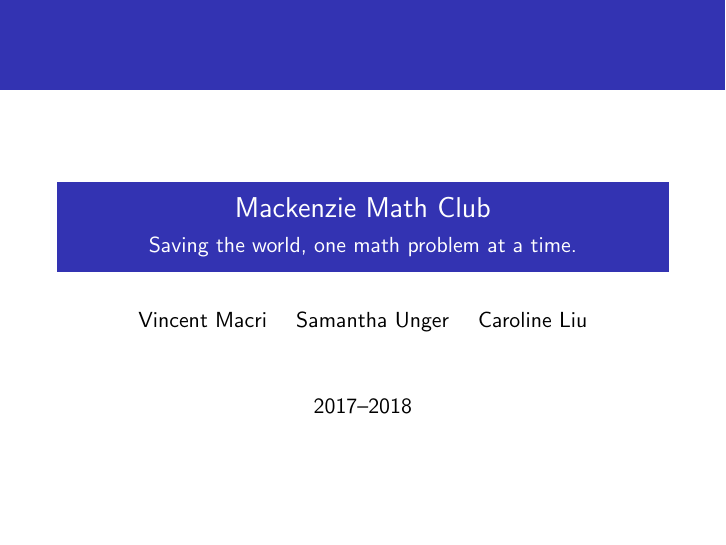
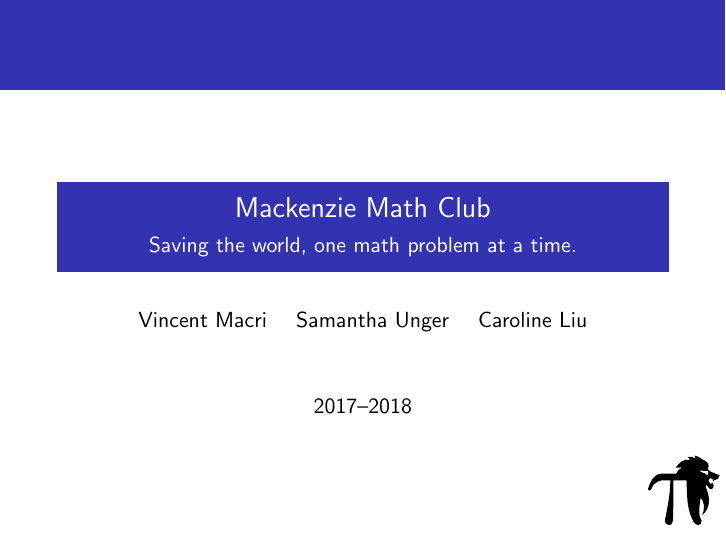
Before and after one commit to MackenzieMathClub/Miscellaneous, LaTeX slides (Info Meetings/Welcome/Welcome.tex): page 1 of 13. Compiled offline with pdfLaTeX.

Commit message:
Work on logo.

```diff
--- a/Info Meetings/Welcome/Welcome.tex
+++ b/Info Meetings/Welcome/Welcome.tex
@@ -8,6 +8,7 @@
 \subtitle{Saving the world, one math problem at a time.}
 \author{Vincent Macri \and Samantha Unger \and Caroline Liu}
 \date{2017--2018}
+\logo{\includegraphics{BlackLogo}}
 
 \usetheme{Rochester}
 \usecolortheme{whale}
```
Also changed, not shown: Info Meetings/Welcome/BlackLogo.eps (added), Info Meetings/Welcome/Welcome.pdf, Logo/16.png (added), Logo/32.png (added), Logo/64.png (added), Logo/Black.eps (deleted), Logo/BlackLogo.eps (added), Logo/BlackLogo.svg, Logo/White.eps (deleted), Logo/WhiteLogo.eps (added), Logo/WhiteLogo.svg, 1 other file.
